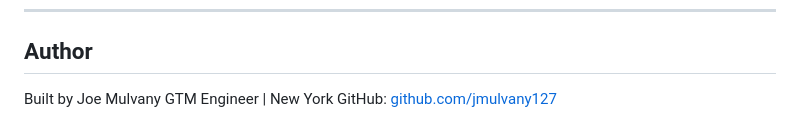
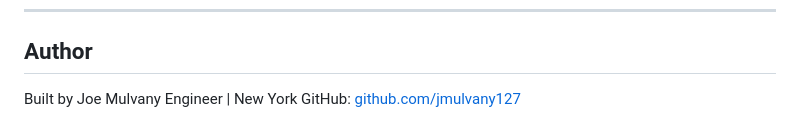
Before and after one commit to jmulvany127/GTM_AI_Automation, a Markdown page: README.md, the part around the change. Rendered like a GitHub page.

```diff
--- a/README.md
+++ b/README.md
@@ -367,5 +367,5 @@ The current system covers the core GTM pipeline end-to-end. These are genuine ex
 ## Author
 
 Built by Joe Mulvany
-GTM Engineer | New York
+Engineer | New York
 GitHub: [github.com/jmulvany127](https://github.com/jmulvany127)
```
